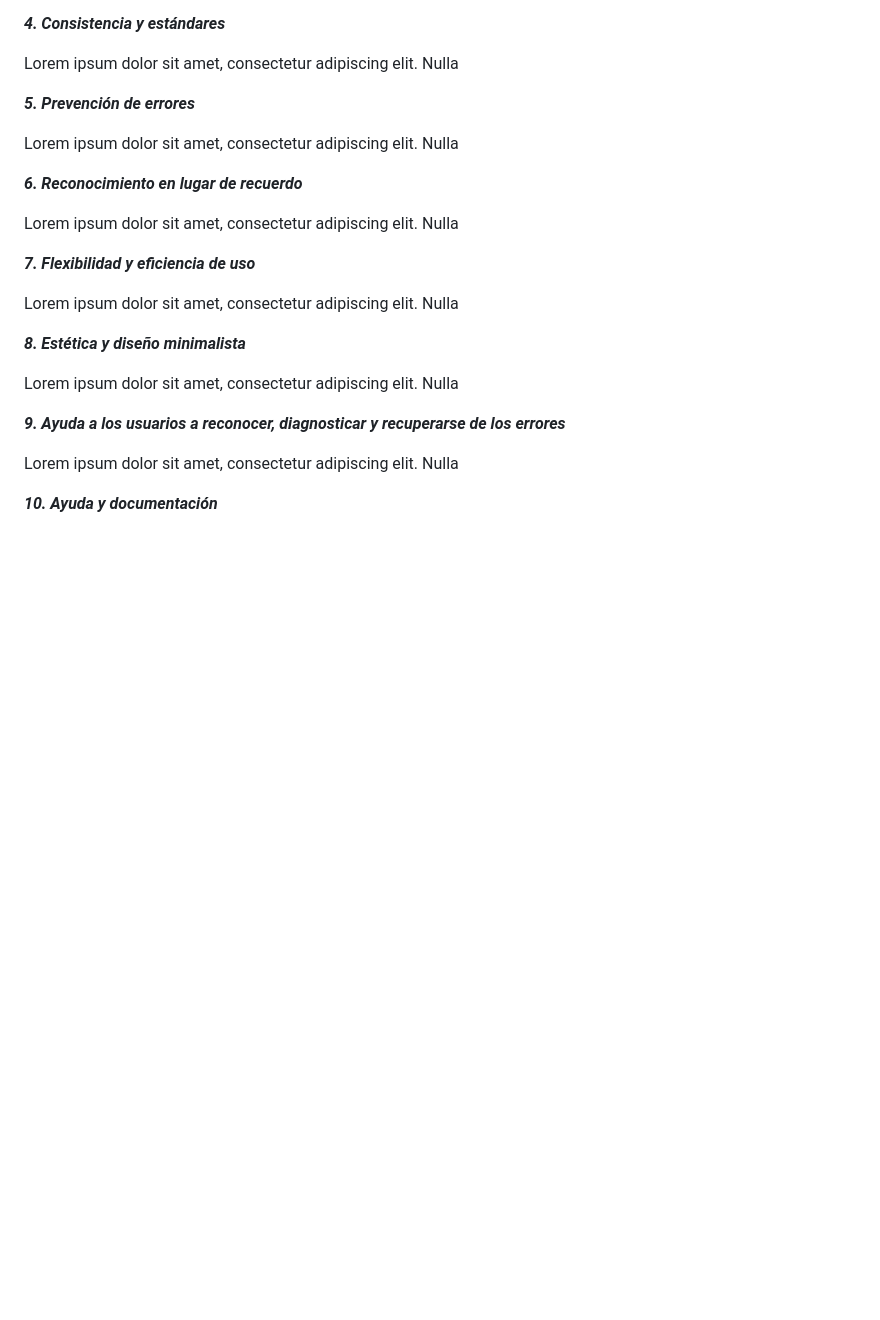
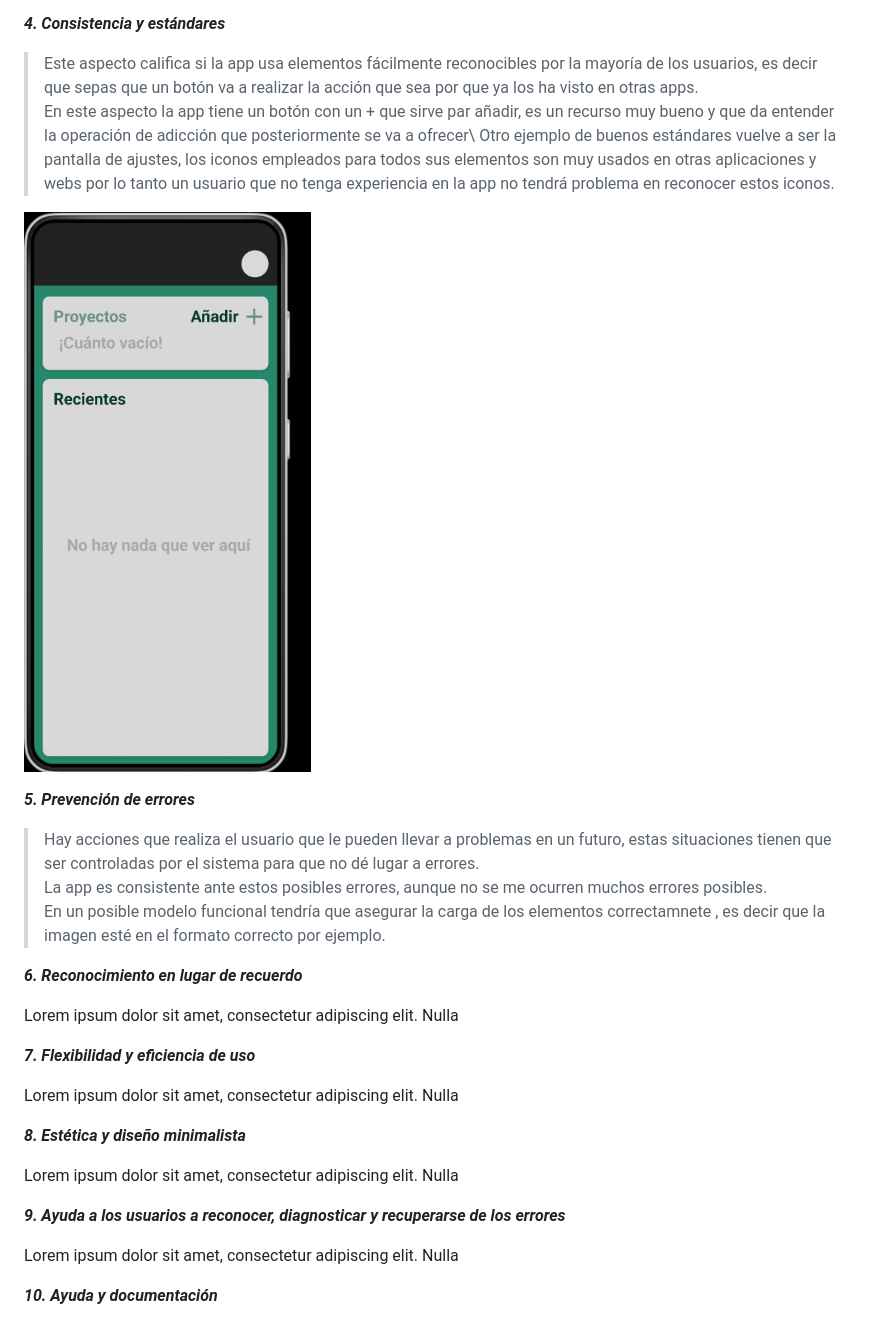
Before and after one commit to ser356/sinhex, a Markdown page: README.md, the part around the change printed below. Rendered like a GitHub page; pictures changed too: imgs/heuristica/1/image2.png (added); blank space fills up the shorter version.

```diff
--- a/README.md
+++ b/README.md
@@ -541,11 +555,17 @@ Lorem ipsum dolor sit amet, consectetur adipiscing elit. Nulla
 
 _**4. Consistencia y estándares**_
 
-Lorem ipsum dolor sit amet, consectetur adipiscing elit. Nulla
+>Este aspecto califica si la app usa elementos fácilmente reconocibles por la mayoría de los usuarios, es decir que sepas que un botón va a realizar la acción que sea por que ya los ha visto en otras apps.\
+En este aspecto la app tiene un botón con un + que sirve par añadir, es un recurso muy bueno y que da entender la operación de adicción que posteriormente se va a ofrecer\
+Otro ejemplo de buenos estándares vuelve a ser la pantalla de ajustes, los iconos empleados para todos sus elementos son muy usados en otras aplicaciones y webs por lo tanto un usuario que no tenga experiencia en la app no tendrá problema en reconocer estos iconos.
+
+![img2](imgs/heuristica/1/image2.png)
 
 _**5. Prevención de errores**_
 
-Lorem ipsum dolor sit amet, consectetur adipiscing elit. Nulla
+>Hay acciones que realiza el usuario que le pueden llevar a problemas en un futuro, estas situaciones tienen que ser controladas por el sistema para que no dé lugar a errores.\
+La app es consistente ante estos posibles errores, aunque no se me ocurren muchos errores posibles.\
+En un posible modelo funcional tendría que asegurar la carga de los elementos correctamnete , es decir que la imagen esté en el formato correcto por ejemplo.
 
 _**6. Reconocimiento en lugar de recuerdo**_
 
```
Also changed, not shown: other parts of README.md (+18 -4 lines), imgs/heuristica/1/image1.png (added), imgs/heuristica/1/image3.png (added).
